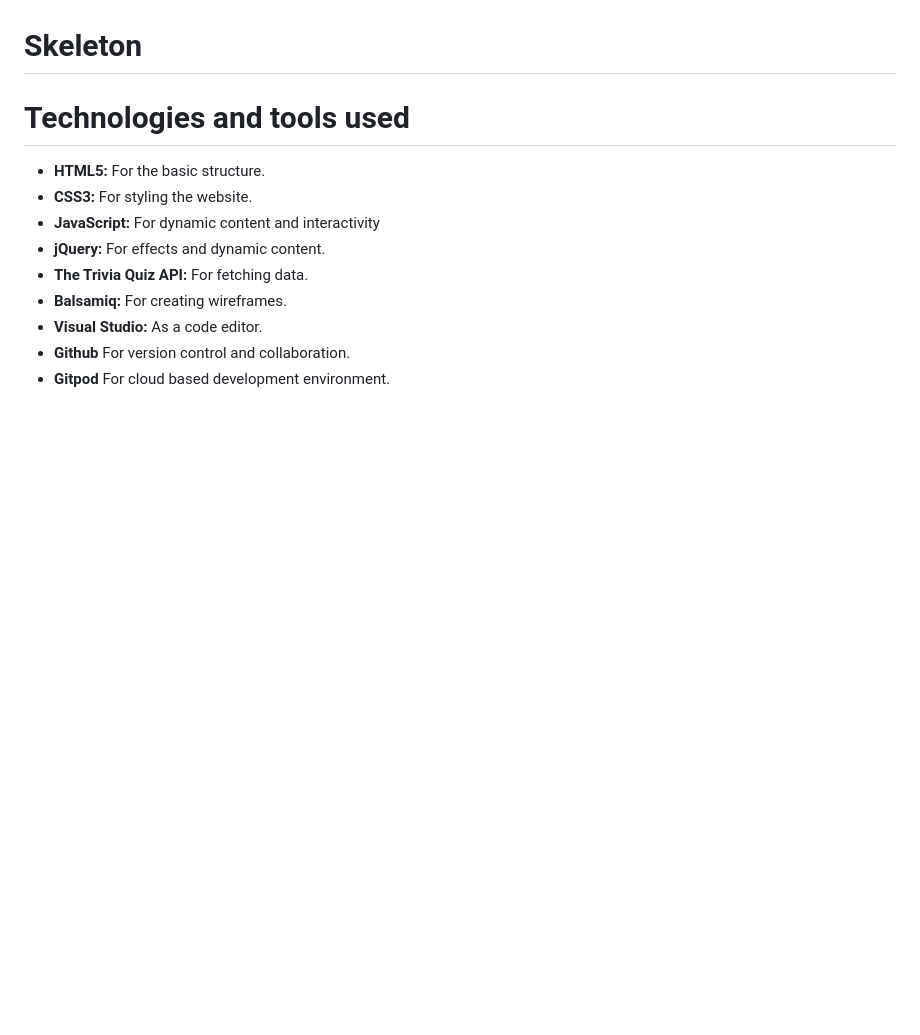
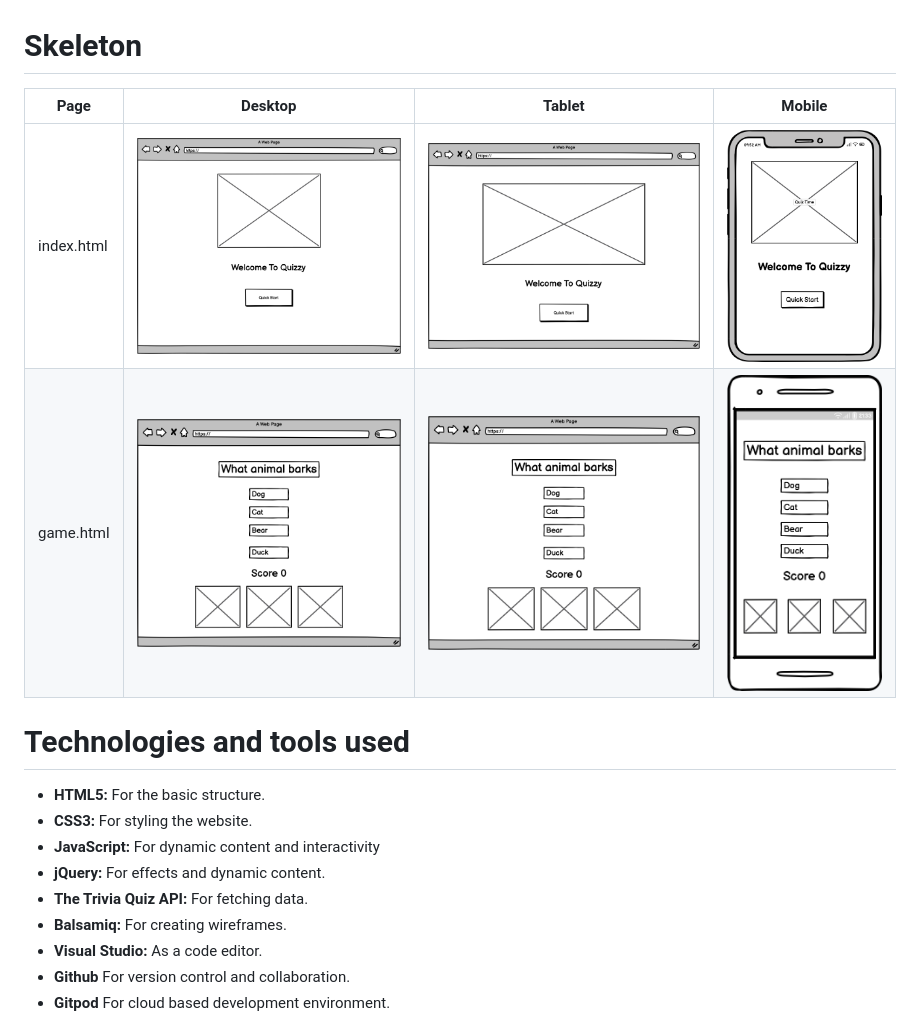
Before and after one commit to DeanoPHP/quizzy-msp2, a Markdown page: README.md, the part around the change. GitHub-like rendering; pictures changed too: assets/images/wireframes/game-desktop.png (added), assets/images/wireframes/game-mobile.png (added), assets/images/wireframes/index-desktop.png (added); blank space fills up the shorter version.

Commit message:
docs: added wireframes to the readme file

```diff
--- a/README.md
+++ b/README.md
@@ -180,6 +180,10 @@ To enhance the user experience, I have implemented functionality to save the use
 Additionally, I’ve provided users with the ability to delete their stored top score. This is achieved through a submit button, which, when clicked, prompts the user to confirm the deletion. If confirmed, the top score is removed from localStorage, giving users control over their saved data.
 
 # Skeleton
+| Page | Desktop | Tablet | Mobile |
+|------|---------|--------|--------|
+| index.html |![index-desktop](./assets/images/wireframes/index-desktop.png) | ![index-tablet](./assets/images/wireframes/index-tablet.png) | ![index-mobile](./assets/images/wireframes/index-mobile.png) |
+| game.html | ![game-desktop](./assets/images/wireframes/game-desktop.png) | ![game-desktop](./assets/images/wireframes/game-desktop.png) | ![game-mobile](./assets/images/wireframes/game-mobile.png)
 
 # Technologies and tools used
 + **HTML5:** For the basic structure.
```
